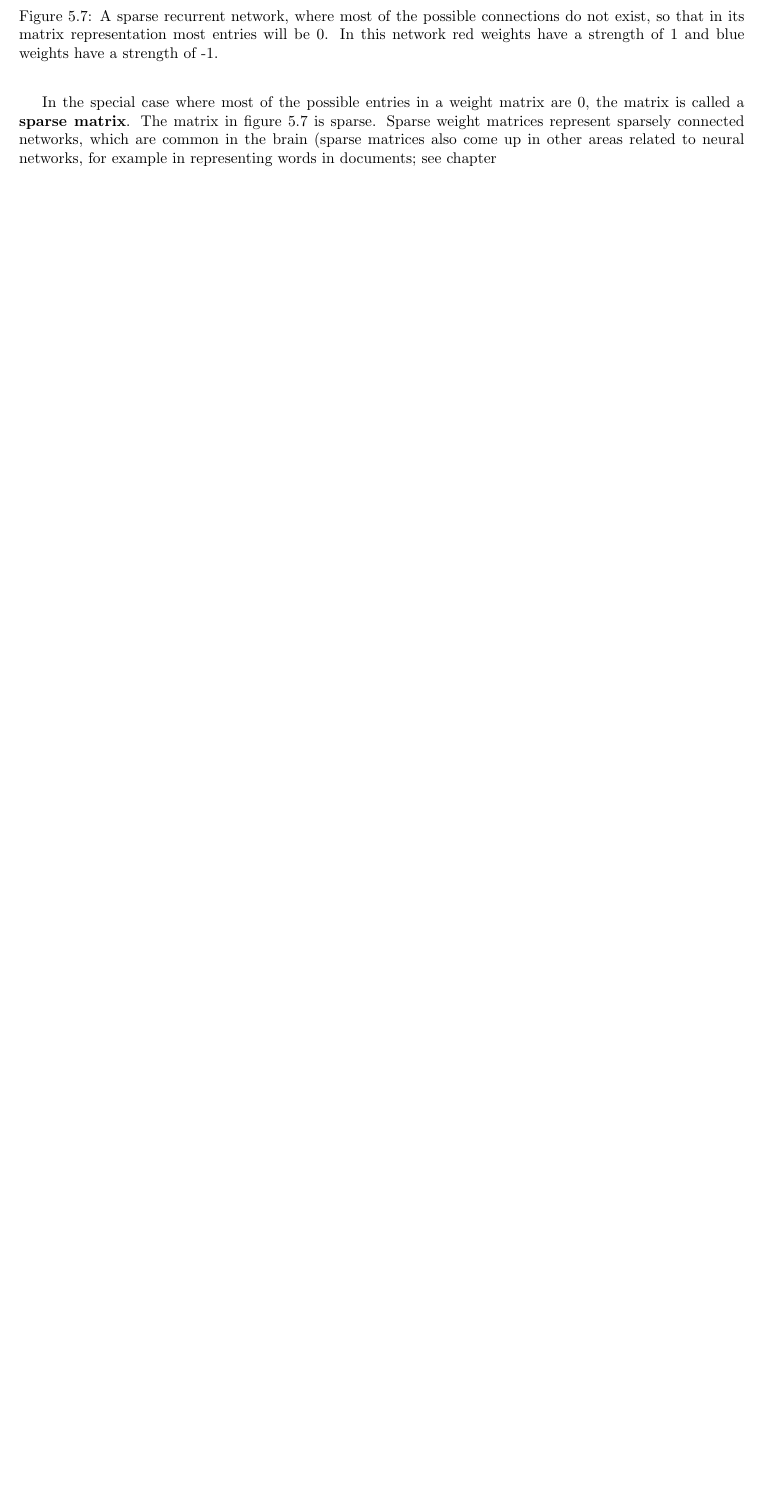
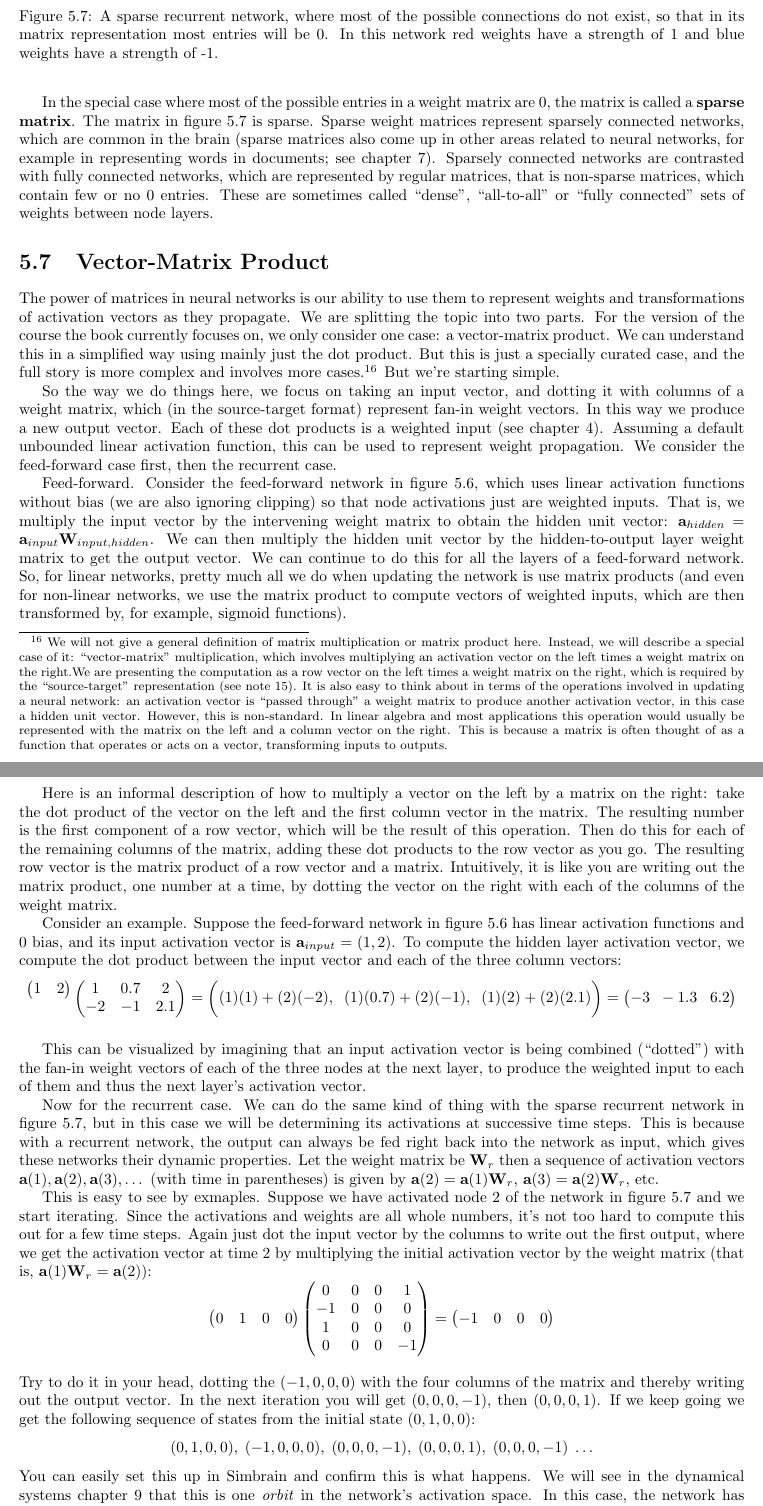
Before and after one commit to simbrain/NeuralNetworksCogSciBook, a LaTeX thesis (Book_master.tex, which reads LinearAlgebra.tex): part of page 61 of 189 before the commit and two parts of pages 61 and 62 of 195 after it, the two joined at a grey line, cut so that both start at the same text, the shorter picture padded with empty space. Compiled offline with pdfLaTeX.

Commit message:
Fixing runaway argument and some minor revisions

```diff
--- a/LinearAlgebra.tex
+++ b/LinearAlgebra.tex
@@ -540,7 +540,8 @@ Figure \ref{sparseRecurrent} shows another example, that shows what we do when s
 
 \noindent Now let's check your understanding: there are 4 nodes and thus the matrix is 4-by-4. There are two positive weights and two negative weights, and there are two positive entries and two negative entries in the table. Node 4 is self-connected and the fourth diagonal entry is non-zero. Nodes 1 and 4 have two weights in their fan-in and those two columns have two entries.
 
-In the special case where most of the possible entries in a weight matrix are 0, the matrix is called a \glossary{sparse matrix}. The matrix  in figure \ref{sparseRecurrent} is sparse. Sparse weight matrices represent sparsely connected networks, which are common in the brain (sparse matrices also come up in other areas related to neural networks, for example in representing words in documents; see chapter \extref{ch_word_embeddings). The are contrasted with dense matrices and dense connectivity. The term ``dense'' connection is often used to refer to ``all-to-all'' or ``fully connected'' sets of weights between node layers.
+In the special case where most of the possible entries in a weight matrix are 0, the matrix is called a \glossary{sparse matrix}. The matrix in figure \ref{sparseRecurrent} is sparse.  Sparse weight matrices represent sparsely connected networks, which are common in the brain (sparse matrices also come up in other areas related to neural networks, for example in representing words in documents; see chapter \extref{ch_word_embeddings}).  Sparsely connected networks are contrasted with fully connected networks, which are represented by regular matrices, that is non-sparse matrices, which contain few or no 0 entries.  These are sometimes called ``dense'',  ``all-to-all'' or ``fully connected'' sets of weights between node layers.
+
 
 \section{Vector-Matrix Product}
 
```
Also changed, not shown: LinearAlgebra.tex (2 more changed lines).
